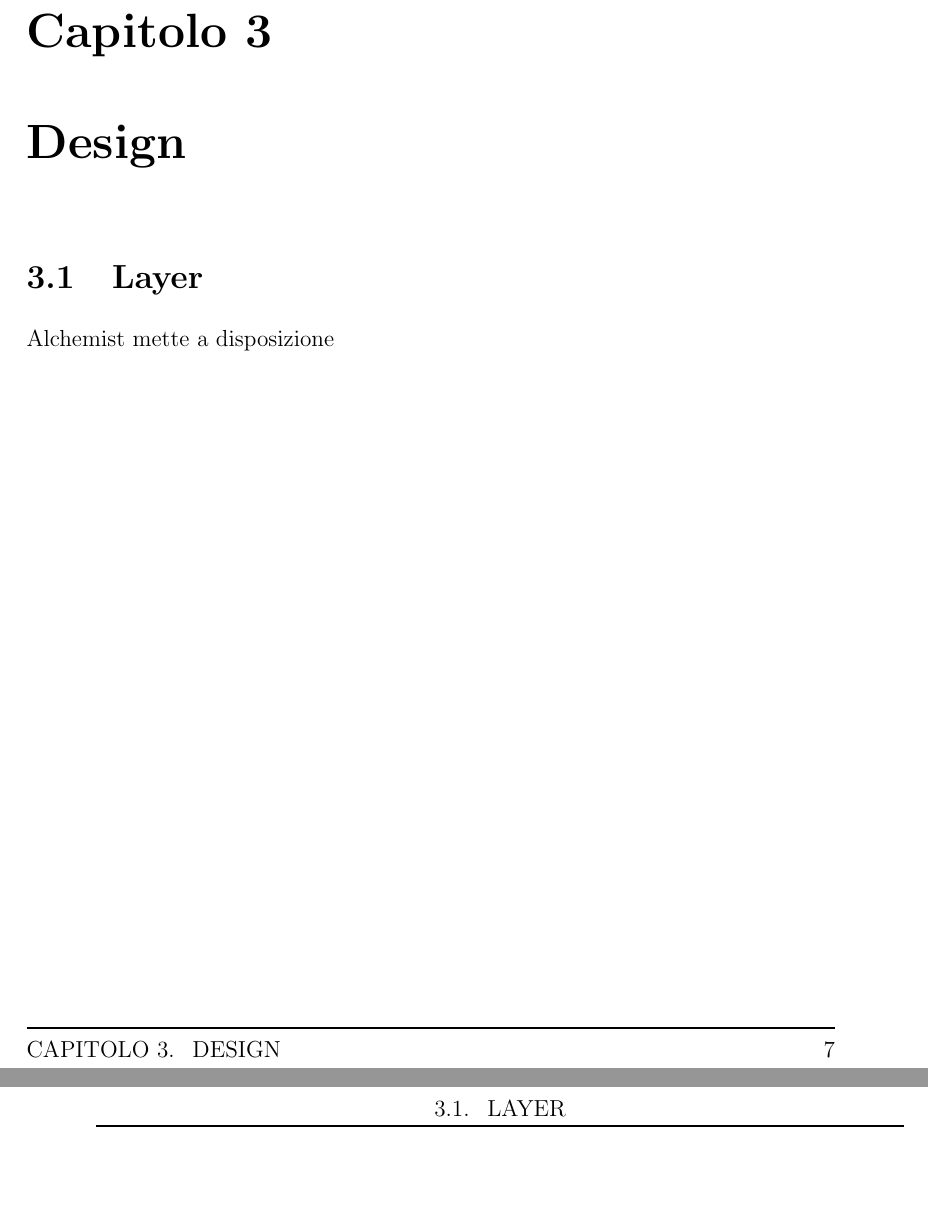
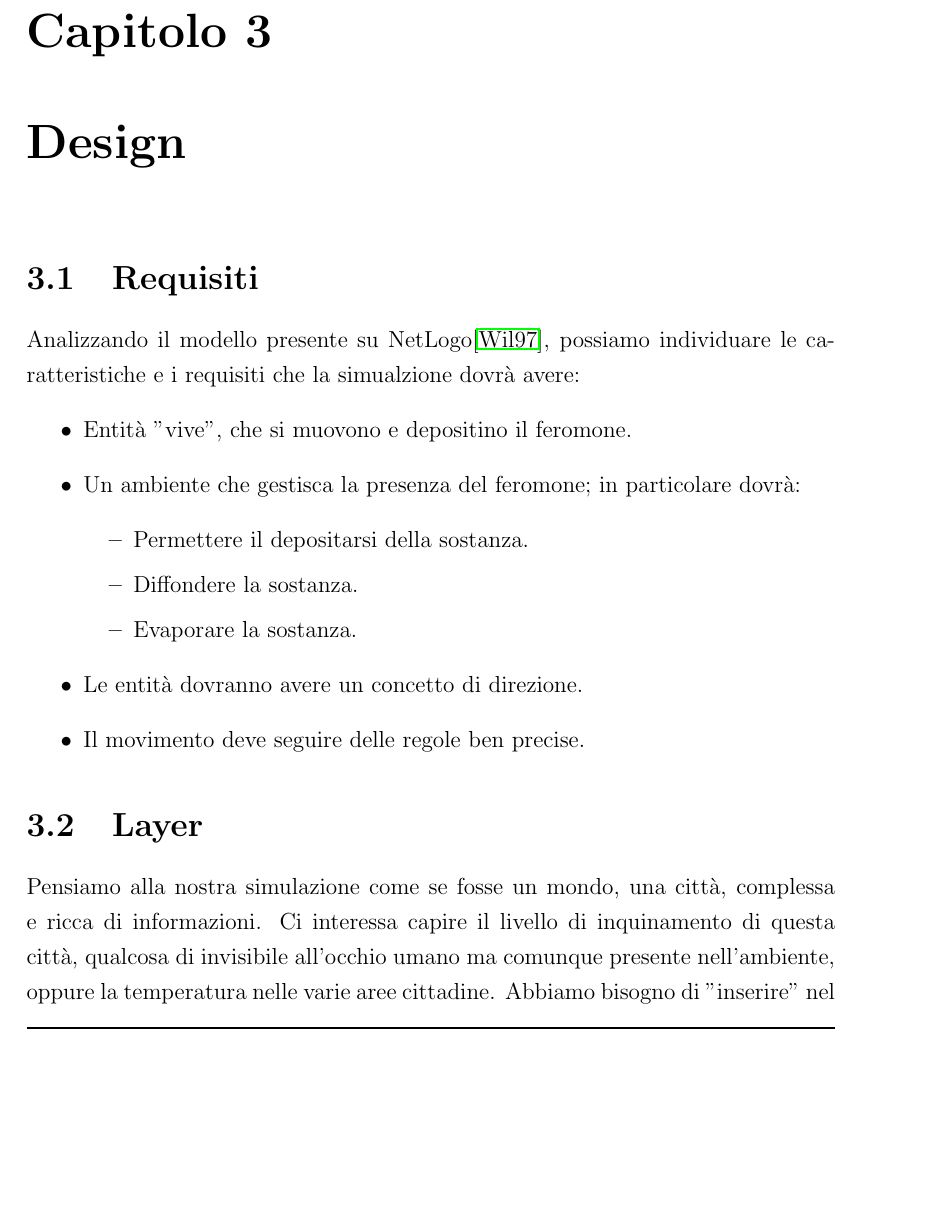
Before and after one commit to lorenzotosi/alchemist-thesis, a LaTeX thesis (thesis-main.tex): two parts of pages 21 and 22 of 25 before the commit and part of page 23 of 27 after it, the two joined at a grey line, cut so that both start at the same text, the shorter picture padded with empty space. Compiled offline with pdfLaTeX.

Commit message:
continue thesis

```diff
--- a/thesis-main.tex
+++ b/thesis-main.tex
@@ -166,4 +174,21 @@ le entità presentano nomi riconducibili a quei mondi. Infatti troviamo:
 
 \chapter{Design}
+\section{Requisiti}
+Analizzando il modello presente su NetLogo\cite{wilensky1997netlogo}, possiamo individuare
+le caratteristiche e i requisiti che la simualzione dovrà avere:
+\begin{itemize}
+    \item Entità "vive", che si muovono e depositino il feromone.
+    \item Un ambiente che gestisca la presenza del feromone; in particolare dovrà:
+    \begin{itemize}
+        \item Permettere il depositarsi della sostanza.
+        \item Diffondere la sostanza.
+        \item Evaporare la sostanza.
+    \end{itemize}
+    \item Le entità dovranno avere un concetto di direzione.
+    \item Il movimento deve seguire delle regole ben precise.
+\end{itemize}
 \section{Layer}
-Alchemist mette a disposizione
+Pensiamo alla nostra simulazione come se fosse un mondo, una città, complessa
+e ricca di informazioni. Ci interessa capire il livello di inquinamento di questa città, qualcosa di invisibile
+all'occhio umano ma comunque presente nell'ambiente, oppure la temperatura nelle varie aree cittadine. Abbiamo bisogno
+di "inserire" nel nostro ambiente degli "strati" invisibili che hanno il compito di raccogliere queste informazioni.
```
Also changed, not shown: bibliography.bib (+16 -0 lines), thesis-main.pdf, thesis-main.tex (35 more changed lines).
